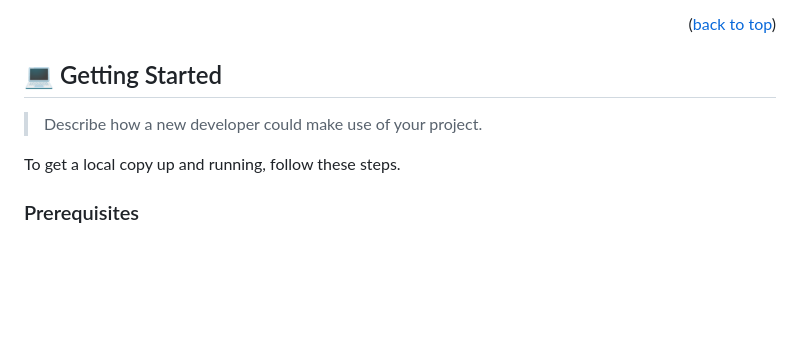
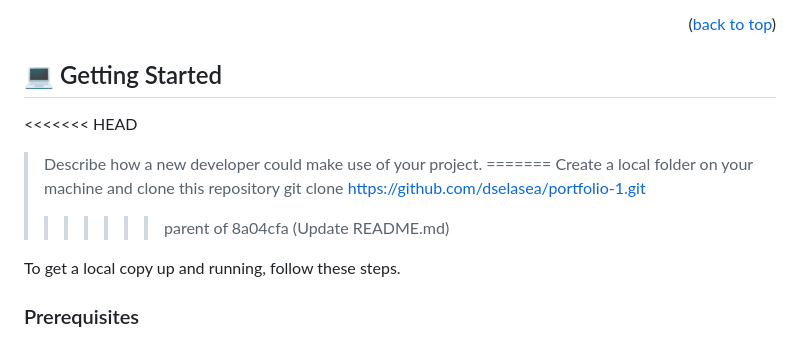
Before and after one commit to dselasea/portfolio-1, a Markdown page: README.md, the part around the change. GitHub-like rendering; blank space fills up the shorter version.

```diff
--- a/README.md
+++ b/README.md
@@ -82,7 +82,11 @@
 
 ## 💻 Getting Started <a name="getting-started"></a>
 
+<<<<<<< HEAD
 > Describe how a new developer could make use of your project.
+=======
+> Create a local folder on your machine and clone this repository git clone https://github.com/dselasea/portfolio-1.git
+>>>>>>> parent of 8a04cfa (Update README.md)
 
 To get a local copy up and running, follow these steps.
 
```
